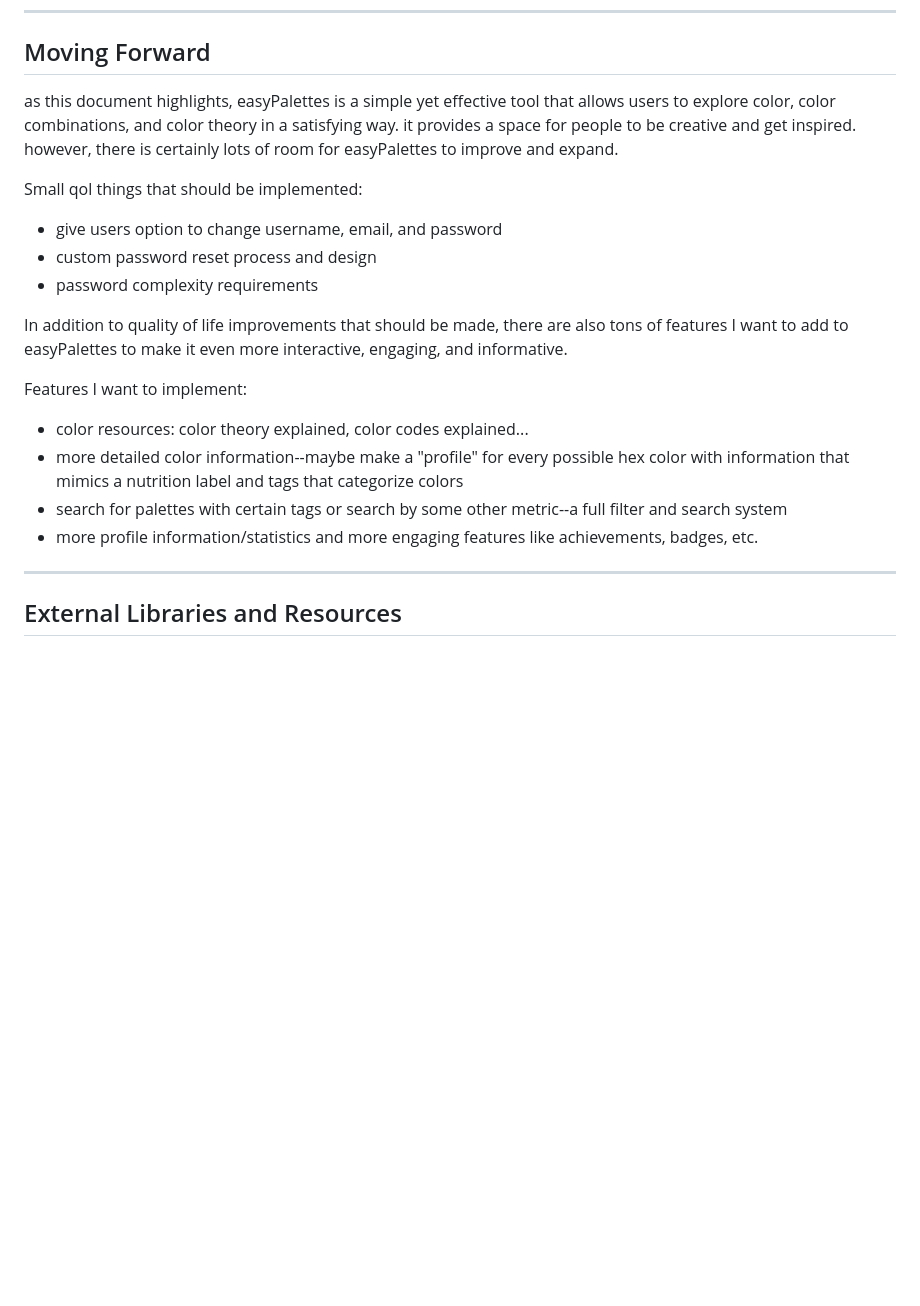
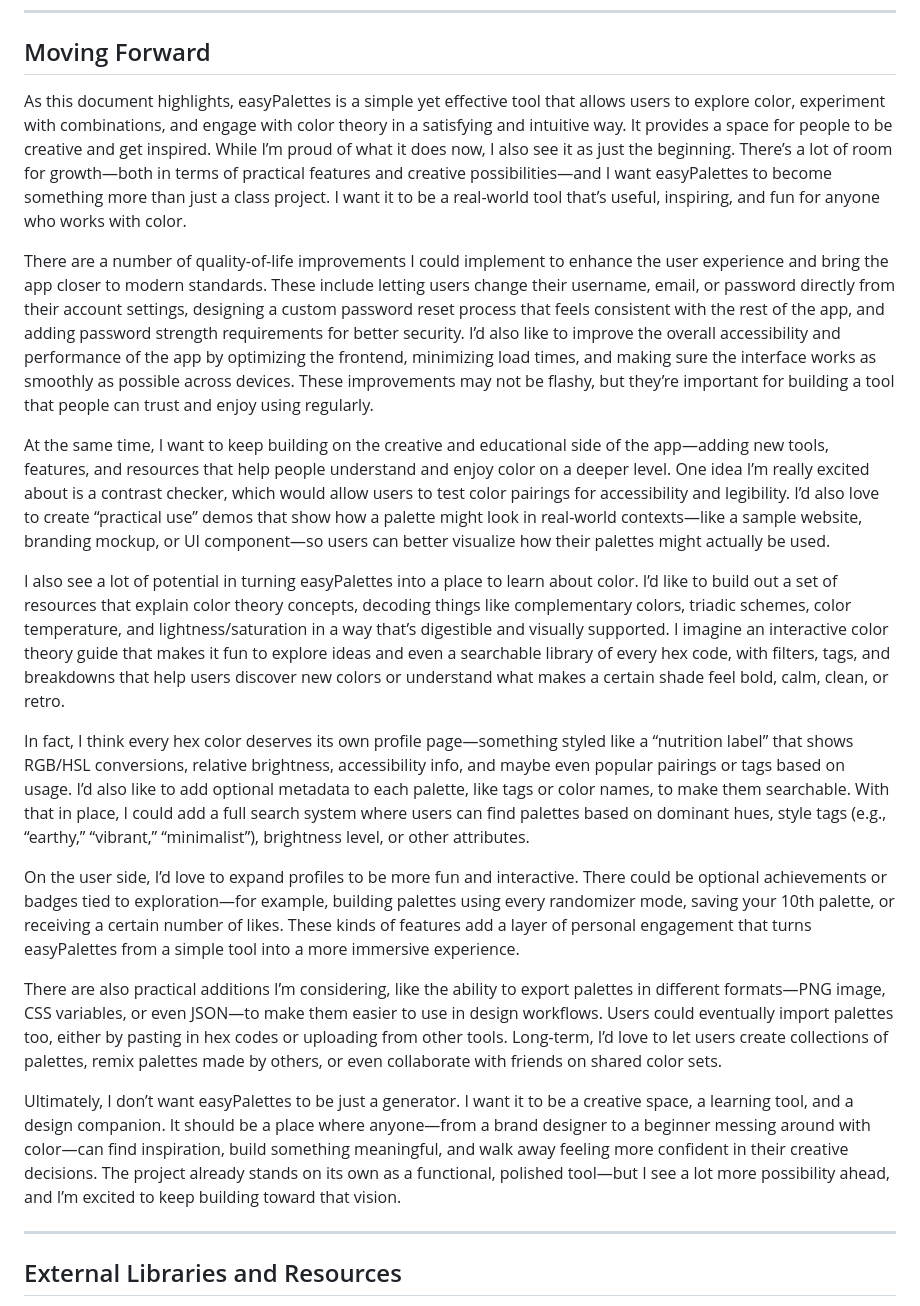
Before and after one commit to aubratt/easyPalettes, a Markdown page: README.md, the part around the change. Rendered like a GitHub page; blank space fills up the shorter version.

Commit message:
Added 'Moving Forward' section in README.md

```diff
--- a/README.md
+++ b/README.md
@@ -237,20 +237,21 @@ After clicking "Reset Password" on password_reset_confirm.html, the user is take
 ---
 
 ## Moving Forward
-as this document highlights, easyPalettes is a simple yet effective tool that allows users to explore color, color combinations, and color theory in a satisfying way. it provides a space for people to be creative and get inspired. however, there is certainly lots of room for easyPalettes to improve and expand.
+As this document highlights, easyPalettes is a simple yet effective tool that allows users to explore color, experiment with combinations, and engage with color theory in a satisfying and intuitive way. It provides a space for people to be creative and get inspired. While I’m proud of what it does now, I also see it as just the beginning. There’s a lot of room for growth—both in terms of practical features and creative possibilities—and I want easyPalettes to become something more than just a class project. I want it to be a real-world tool that’s useful, inspiring, and fun for anyone who works with color.
 
-Small qol things that should be implemented:
-- give users option to change username, email, and password
-- custom password reset process and design
-- password complexity requirements
+There are a number of quality-of-life improvements I could implement to enhance the user experience and bring the app closer to modern standards. These include letting users change their username, email, or password directly from their account settings, designing a custom password reset process that feels consistent with the rest of the app, and adding password strength requirements for better security. I’d also like to improve the overall accessibility and performance of the app by optimizing the frontend, minimizing load times, and making sure the interface works as smoothly as possible across devices. These improvements may not be flashy, but they’re important for building a tool that people can trust and enjoy using regularly.
 
-In addition to quality of life improvements that should be made, there are also tons of features I want to add to easyPalettes to make it even more interactive, engaging, and informative.
+At the same time, I want to keep building on the creative and educational side of the app—adding new tools, features, and resources that help people understand and enjoy color on a deeper level. One idea I’m really excited about is a contrast checker, which would allow users to test color pairings for accessibility and legibility. I’d also love to create “practical use” demos that show how a palette might look in real-world contexts—like a sample website, branding mockup, or UI component—so users can better visualize how their palettes might actually be used.
 
-Features I want to implement:
-- color resources: color theory explained, color codes explained...
-- more detailed color information--maybe make a "profile" for every possible hex color with information that mimics a nutrition label and tags that categorize colors
-- search for palettes with certain tags or search by some other metric--a full filter and search system
-- more profile information/statistics and more engaging features like achievements, badges, etc.
+I also see a lot of potential in turning easyPalettes into a place to learn about color. I’d like to build out a set of resources that explain color theory concepts, decoding things like complementary colors, triadic schemes, color temperature, and lightness/saturation in a way that’s digestible and visually supported. I imagine an interactive color theory guide that makes it fun to explore ideas and even a searchable library of every hex code, with filters, tags, and breakdowns that help users discover new colors or understand what makes a certain shade feel bold, calm, clean, or retro.
+
+In fact, I think every hex color deserves its own profile page—something styled like a “nutrition label” that shows RGB/HSL conversions, relative brightness, accessibility info, and maybe even popular pairings or tags based on usage. I’d also like to add optional metadata to each palette, like tags or color names, to make them searchable. With that in place, I could add a full search system where users can find palettes based on dominant hues, style tags (e.g., “earthy,” “vibrant,” “minimalist”), brightness level, or other attributes.
+
+On the user side, I’d love to expand profiles to be more fun and interactive. There could be optional achievements or badges tied to exploration—for example, building palettes using every randomizer mode, saving your 10th palette, or receiving a certain number of likes. These kinds of features add a layer of personal engagement that turns easyPalettes from a simple tool into a more immersive experience.
+
+There are also practical additions I’m considering, like the ability to export palettes in different formats—PNG image, CSS variables, or even JSON—to make them easier to use in design workflows. Users could eventually import palettes too, either by pasting in hex codes or uploading from other tools. Long-term, I’d love to let users create collections of palettes, remix palettes made by others, or even collaborate with friends on shared color sets.
+
+Ultimately, I don’t want easyPalettes to be just a generator. I want it to be a creative space, a learning tool, and a design companion. It should be a place where anyone—from a brand designer to a beginner messing around with color—can find inspiration, build something meaningful, and walk away feeling more confident in their creative decisions. The project already stands on its own as a functional, polished tool—but I see a lot more possibility ahead, and I’m excited to keep building toward that vision.
 
 ---
 
```
